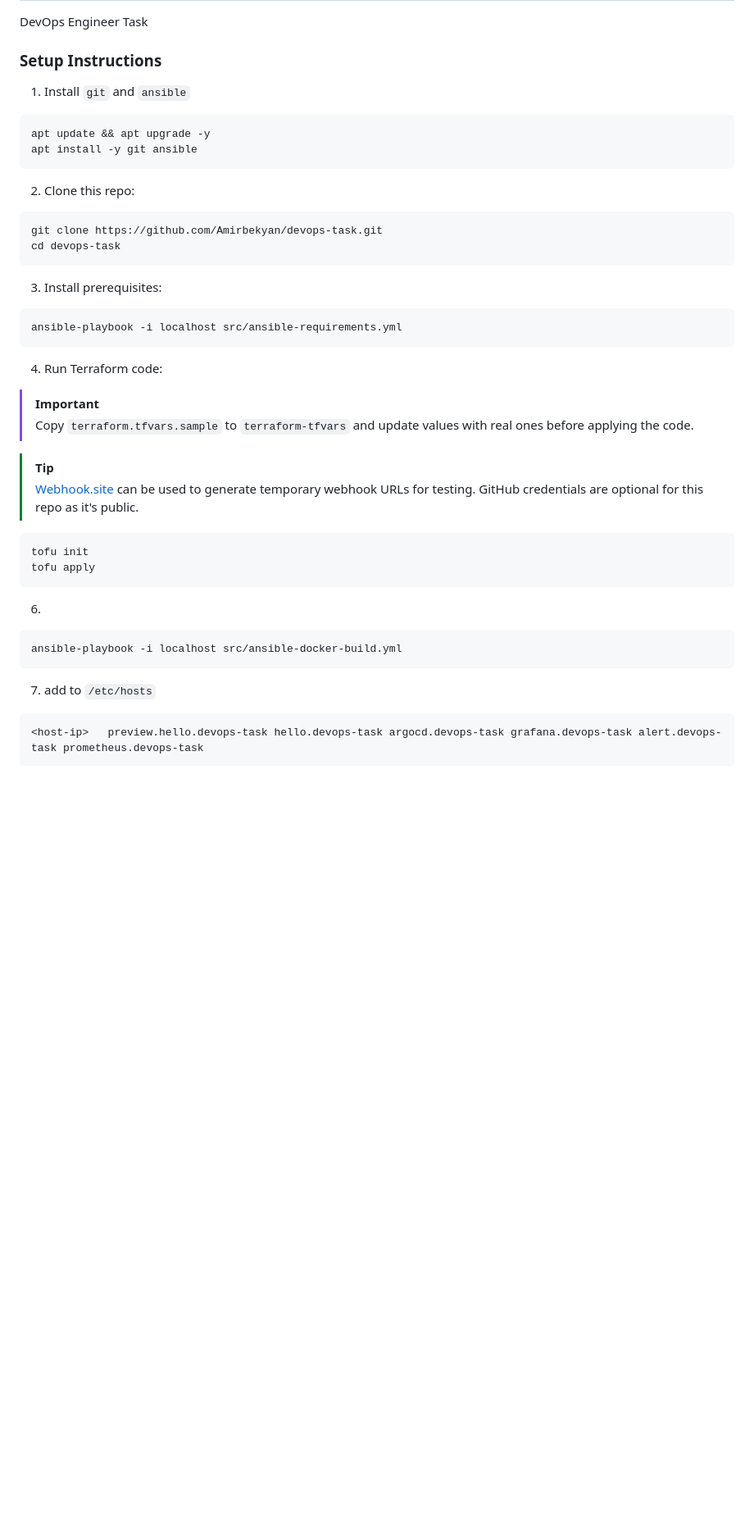
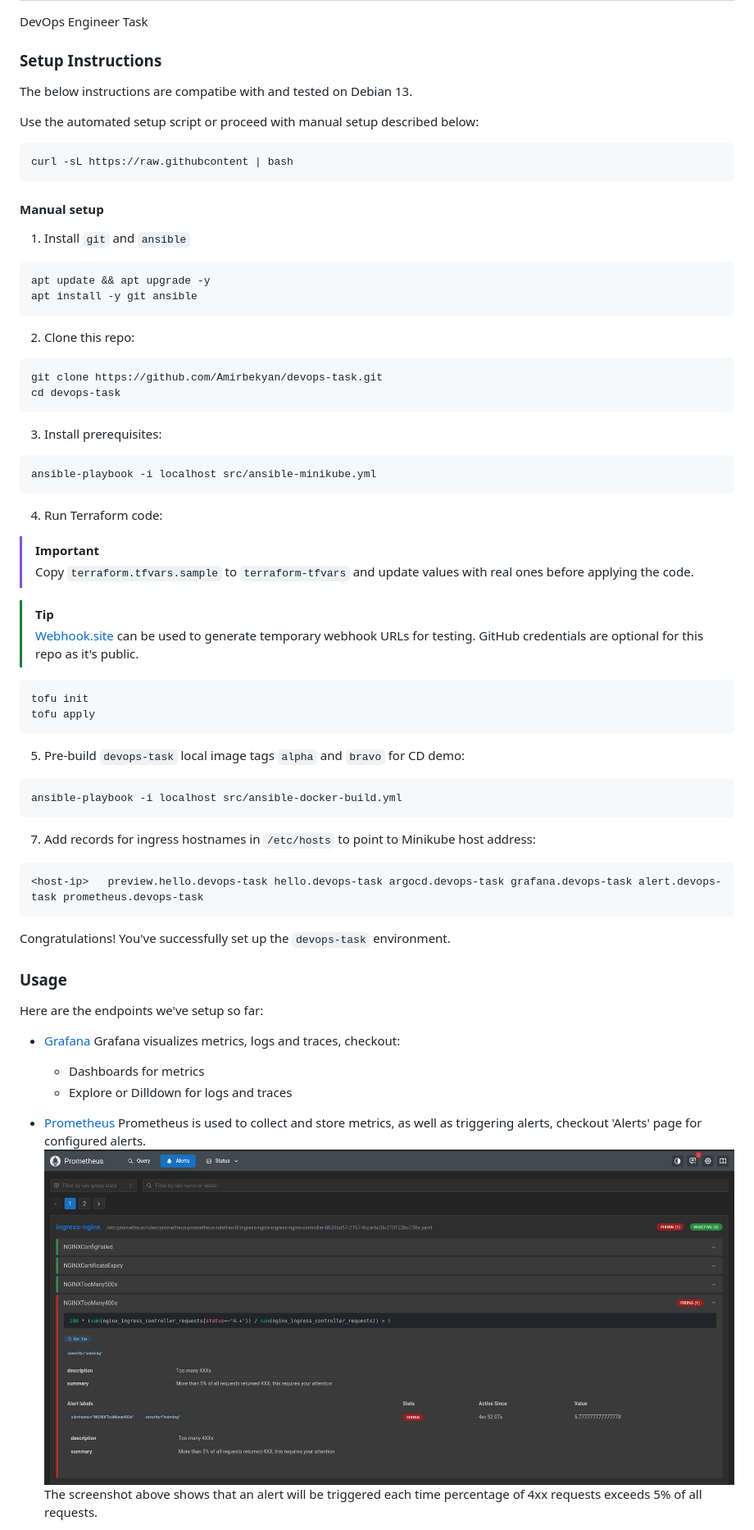
Before and after one commit to Amirbekyan/devops-task, a Markdown page: README.md, the part around the change printed below. Shown: that part at 82% size. Drawn GitHub-style; pictures changed too: docs/img/prometheus.png (added); blank space fills up the shorter version.

Commit message:
* merge back minikube and requirements ansible scripts * add `setup.sh`

````diff
--- a/README.md
+++ b/README.md
@@ -2,6 +2,15 @@
 DevOps Engineer Task
 
 ### Setup Instructions
+The below instructions are compatibe with and tested on Debian 13.
+
+Use the automated setup script or proceed with manual setup described below:
+
+```
+curl -sL https://raw.githubcontent | bash
+```
+
+#### Manual setup
 
 1. Install `git` and `ansible`
 ```
@@ -17,7 +26,7 @@ cd devops-task
 
 3. Install prerequisites:
 ```
-ansible-playbook -i localhost src/ansible-requirements.yml
+ansible-playbook -i localhost src/ansible-minikube.yml
 ```
 
 4. Run Terraform code:
@@ -33,13 +42,29 @@ tofu init
 tofu apply
 ```
 
-6.
+5. Pre-build `devops-task` local image tags `alpha` and `bravo` for CD demo:
 ```
 ansible-playbook -i localhost src/ansible-docker-build.yml
 ```
 
-7. add to `/etc/hosts`
+7. Add records for ingress hostnames in `/etc/hosts` to point to Minikube host address:
 ```
 <host-ip>	preview.hello.devops-task hello.devops-task argocd.devops-task grafana.devops-task alert.devops-task prometheus.devops-task
 ```
 
+Congratulations!  You've successfully set up the `devops-task` environment.
+
+### Usage
+
+Here are the endpoints we've setup so far:
+
+* [Grafana](http://grafana.devops-task:32080/)
+  Grafana visualizes metrics, logs and traces, checkout:
+    * Dashboards for metrics
+    * Explore or Dilldown for logs and traces
+
+* [Prometheus](http://prometheus.devops-task:32080/)
+  Prometheus is used to collect and store metrics, as well as triggering alerts, checkout 'Alerts' page for configured alerts.
+  ![rules](/docs/img/prometheus.png)
+  The screenshot above shows that an alert will be triggered each time percentage of 4xx requests exceeds 5% of all requests.
+
````
Also changed, not shown: other parts of README.md (+13 -0 lines), docs/img/alertmanager.png (added), 4 other files.
